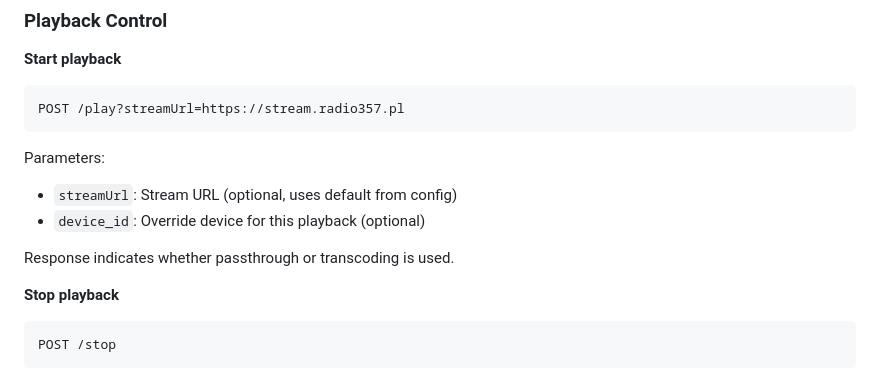
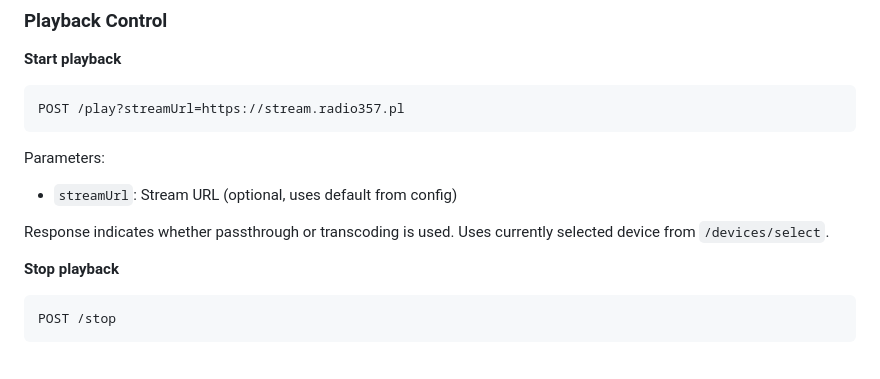
Before and after one commit to rafalkalinski/stream-to-dlna, a Markdown page: README.md, the part around the change. Drawn GitHub-style.

Commit message:
Remove device_id parameter from API documentation
Removed device_id parameter documentation from /play endpoint.
Added clarification that /play uses currently selected device.

````diff
--- a/README.md
+++ b/README.md
@@ -98,9 +98,8 @@ POST /play?streamUrl=https://stream.radio357.pl
 ```
 Parameters:
 - `streamUrl`: Stream URL (optional, uses default from config)
-- `device_id`: Override device for this playback (optional)
 
-Response indicates whether passthrough or transcoding is used.
+Response indicates whether passthrough or transcoding is used. Uses currently selected device from `/devices/select`.
 
 **Stop playback**
 ```bash
````
